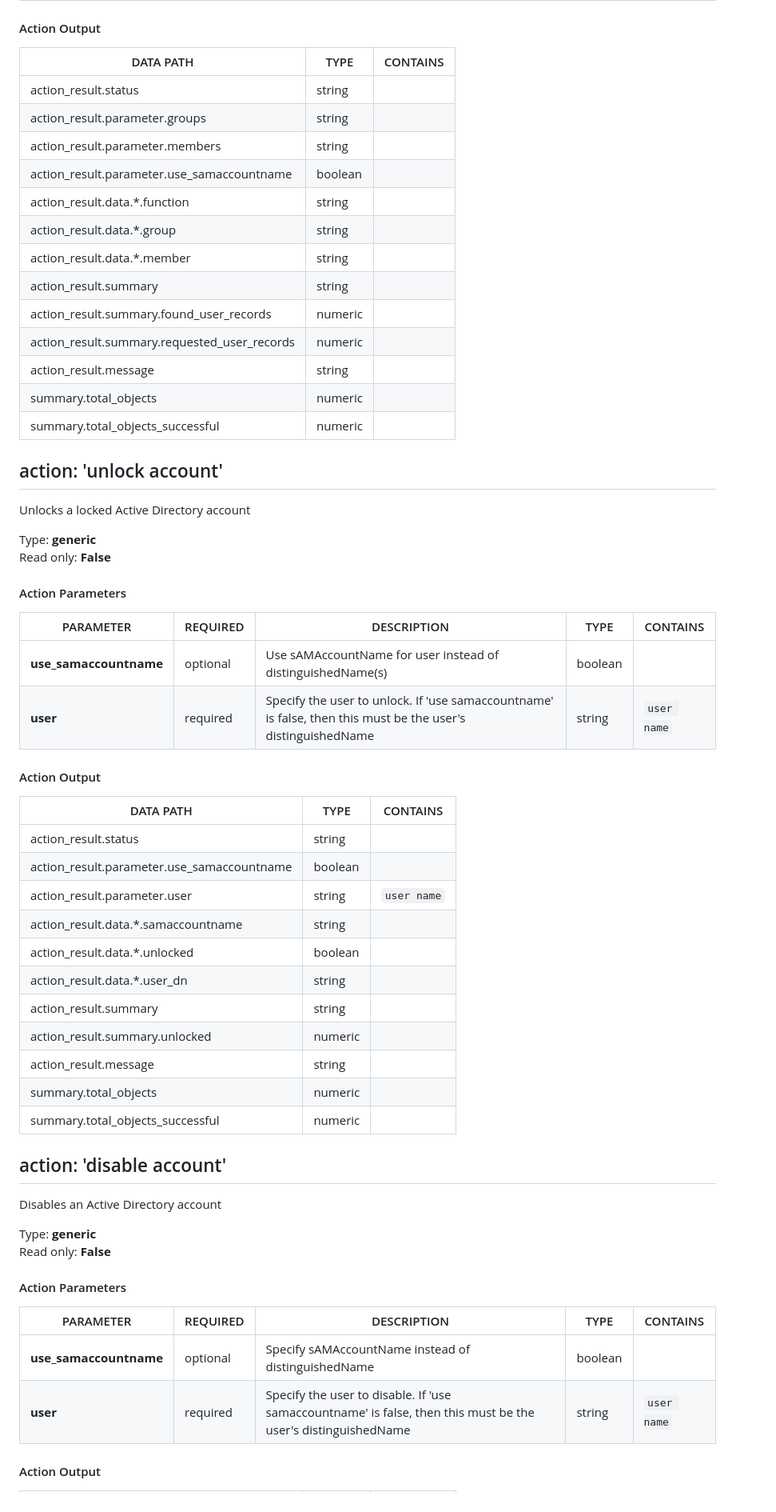
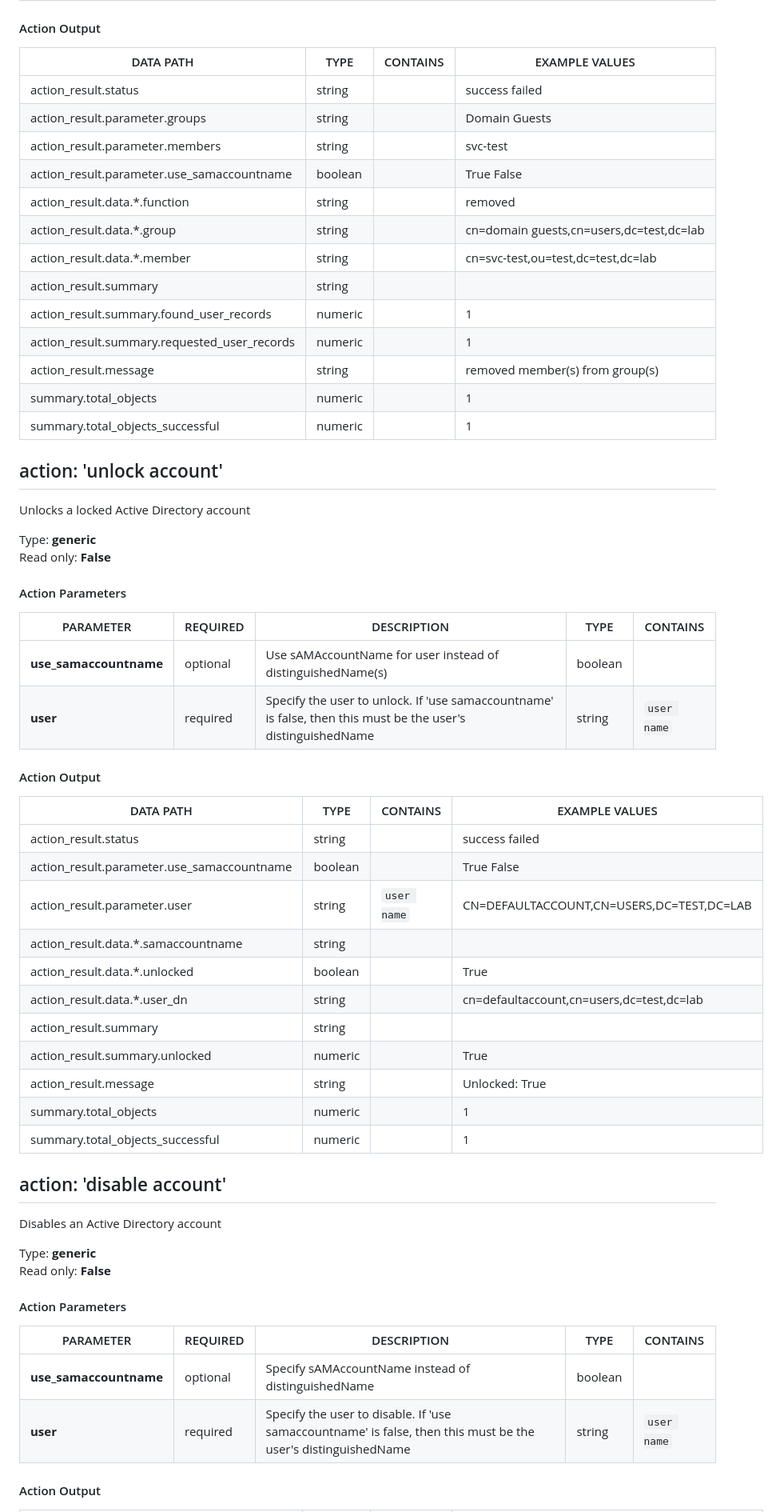
Before and after one commit to splunk-soar-connectors/microsoftadldap, a Markdown page: README.md, the part around one of its changes. Shown at 80% size. Drawn GitHub-style.

```diff
--- a/README.md
+++ b/README.md
@@ -185,20 +185,20 @@ PARAMETER | REQUIRED | DESCRIPTION | TYPE | CONTAINS
 
 #### Action Output
-DATA PATH | TYPE | CONTAINS
---------- | ---- | --------
-action\_result\.status | string |
-action\_result\.parameter\.groups | string |
-action\_result\.parameter\.members | string |
-action\_result\.parameter\.use\_samaccountname | boolean |
-action\_result\.data\.\*\.function | string |
-action\_result\.data\.\*\.group | string |
-action\_result\.data\.\*\.member | string |
-action\_result\.summary | string |
-action\_result\.summary\.found\_user\_records | numeric |
-action\_result\.summary\.requested\_user\_records | numeric |
-action\_result\.message | string |
-summary\.total\_objects | numeric |
-summary\.total\_objects\_successful | numeric |
+DATA PATH | TYPE | CONTAINS | EXAMPLE VALUES
+--------- | ---- | -------- | --------------
+action_result.status | string |  |   success  failed
+action_result.parameter.groups | string |  |   Domain Guests
+action_result.parameter.members | string |  |   svc-test
+action_result.parameter.use_samaccountname | boolean |  |   True  False
+action_result.data.\*.function | string |  |   removed
+action_result.data.\*.group | string |  |   cn=domain guests,cn=users,dc=test,dc=lab
+action_result.data.\*.member | string |  |   cn=svc-test,ou=test,dc=test,dc=lab
+action_result.summary | string |  |
+action_result.summary.found_user_records | numeric |  |   1
+action_result.summary.requested_user_records | numeric |  |   1
+action_result.message | string |  |   removed member(s) from group(s)
+summary.total_objects | numeric |  |   1
+summary.total_objects_successful | numeric |  |   1
 
 ## action: 'unlock account'
 Unlocks a locked Active Directory account
@@ -209,23 +209,23 @@ Read only: **False**
 #### Action Parameters
 PARAMETER | REQUIRED | DESCRIPTION | TYPE | CONTAINS
 --------- | -------- | ----------- | ---- | --------
-**use\_samaccountname** |  optional  | Use sAMAccountName for user instead of distinguishedName\(s\) | boolean |
-**user** |  required  | Specify the user to unlock\. If 'use samaccountname' is false, then this must be the user's distinguishedName | string |  `user name`
+**use_samaccountname** |  optional  | Use sAMAccountName for user instead of distinguishedName(s) | boolean |
+**user** |  required  | Specify the user to unlock. If 'use samaccountname' is false, then this must be the user's distinguishedName | string |  `user name`
 
 #### Action Output
-DATA PATH | TYPE | CONTAINS
---------- | ---- | --------
-action\_result\.status | string |
-action\_result\.parameter\.use\_samaccountname | boolean |
-action\_result\.parameter\.user | string |  `user name`
-action\_result\.data\.\*\.samaccountname | string |
-action\_result\.data\.\*\.unlocked | boolean |
-action\_result\.data\.\*\.user\_dn | string |
-action\_result\.summary | string |
-action\_result\.summary\.unlocked | numeric |
-action\_result\.message | string |
-summary\.total\_objects | numeric |
-summary\.total\_objects\_successful | numeric |
+DATA PATH | TYPE | CONTAINS | EXAMPLE VALUES
+--------- | ---- | -------- | --------------
+action_result.status | string |  |   success  failed
+action_result.parameter.use_samaccountname | boolean |  |   True  False
+action_result.parameter.user | string |  `user name`  |   CN=DEFAULTACCOUNT,CN=USERS,DC=TEST,DC=LAB
+action_result.data.\*.samaccountname | string |  |
+action_result.data.\*.unlocked | boolean |  |   True
+action_result.data.\*.user_dn | string |  |   cn=defaultaccount,cn=users,dc=test,dc=lab
+action_result.summary | string |  |
+action_result.summary.unlocked | numeric |  |   True
+action_result.message | string |  |   Unlocked: True
+summary.total_objects | numeric |  |   1
+summary.total_objects_successful | numeric |  |   1
 
 ## action: 'disable account'
 Disables an Active Directory account
@@ -236,7 +236,7 @@ Read only: **False**
 #### Action Parameters
 PARAMETER | REQUIRED | DESCRIPTION | TYPE | CONTAINS
 --------- | -------- | ----------- | ---- | --------
-**use\_samaccountname** |  optional  | Specify sAMAccountName instead of distinguishedName | boolean |
-**user** |  required  | Specify the user to disable\. If 'use samaccountname' is false, then this must be the user's distinguishedName | string |  `user name`
+**use_samaccountname** |  optional  | Specify sAMAccountName instead of distinguishedName | boolean |
+**user** |  required  | Specify the user to disable. If 'use samaccountname' is false, then this must be the user's distinguishedName | string |  `user name`
 
 #### Action Output
```
Also changed, not shown: other parts of README.md (+144 -144 lines).
